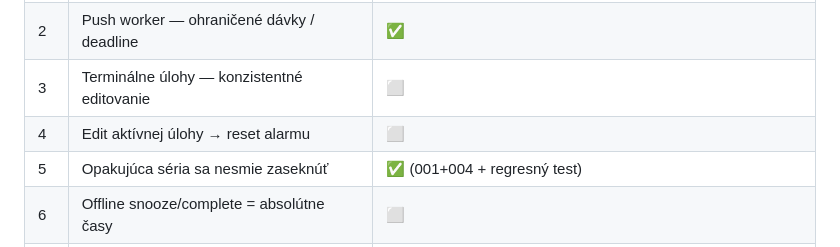
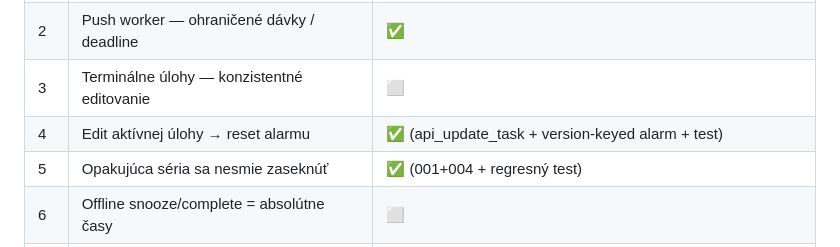
Before and after one commit to wczvonce/nezabudni-apk, a Markdown page: GOAL_PROGRESS.md, the part around the change. GitHub-like rendering.

Commit message:
docs(progress): mark Issue 4 done (10/14)
Co-Authored-By: Claude Opus 4.8 (1M context) <noreply@anthropic.com>

```diff
--- a/GOAL_PROGRESS.md
+++ b/GOAL_PROGRESS.md
@@ -11,7 +11,7 @@ Legenda stavu: ⬜ todo · 🟡 prebieha · ✅ hotové a otestované · 🚧 bl
 | 1 | Startup nesmie odhlásiť pri OneSignal/sync zlyhaní | ✅ |
 | 2 | Push worker — ohraničené dávky / deadline | ✅ |
 | 3 | Terminálne úlohy — konzistentné editovanie | ⬜ |
-| 4 | Edit aktívnej úlohy → reset alarmu | ⬜ |
+| 4 | Edit aktívnej úlohy → reset alarmu | ✅ (api_update_task + version-keyed alarm + test) |
 | 5 | Opakujúca séria sa nesmie zaseknúť | ✅ (001+004 + regresný test) |
 | 6 | Offline snooze/complete = absolútne časy | ⬜ |
 | 7 | Lokálne alarmy rešpektujú limity pripomienok | ✅ |
```
